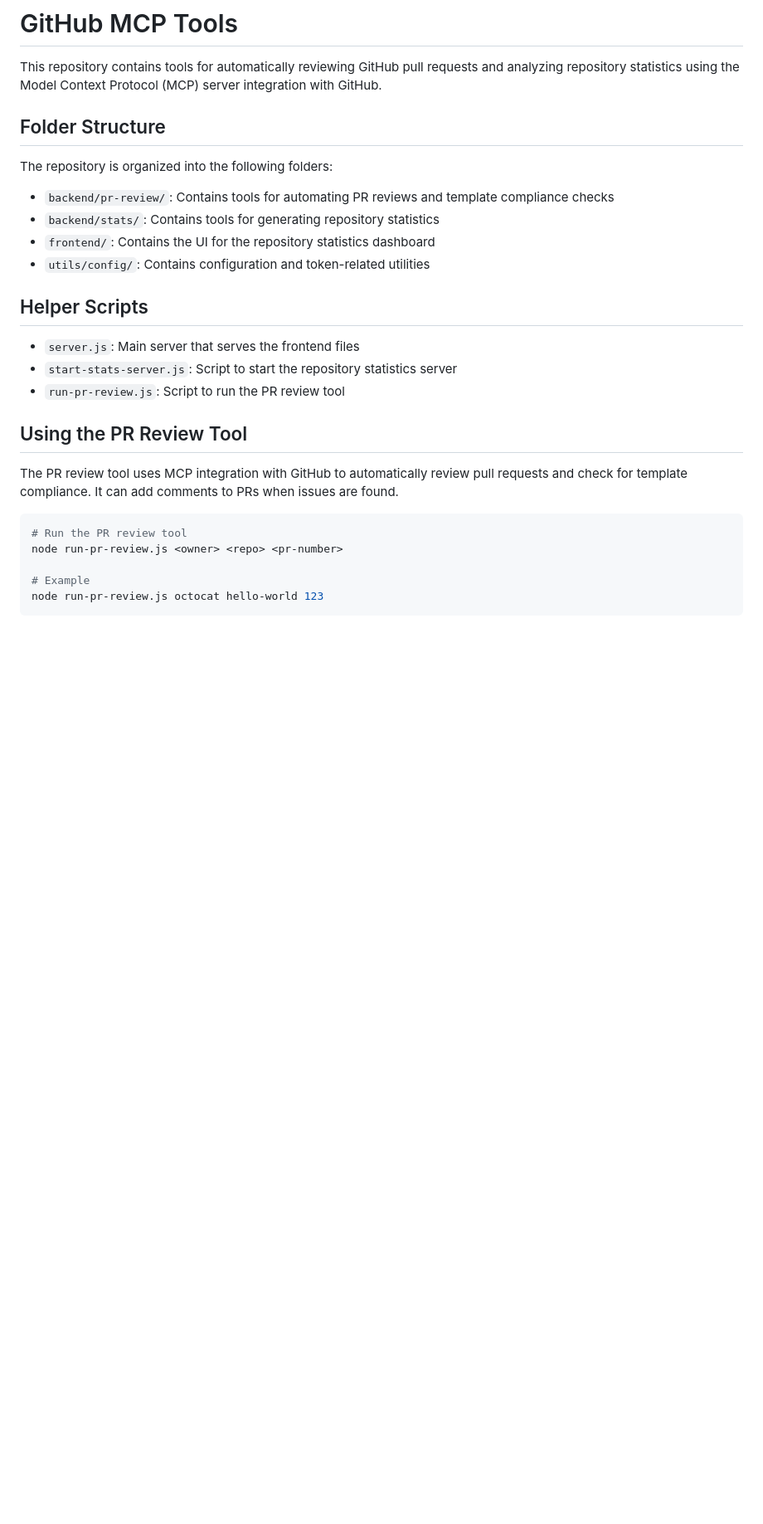
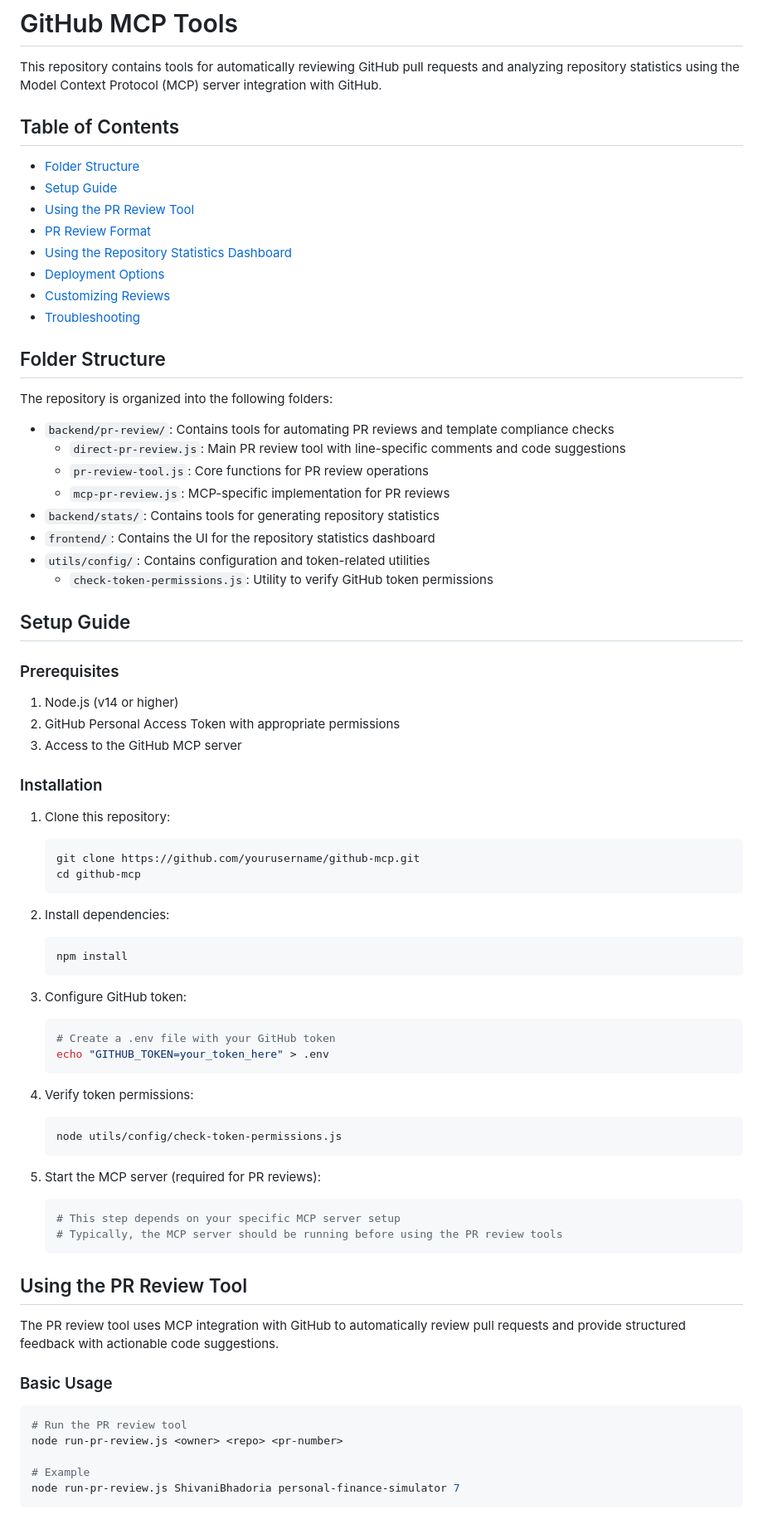
Before and after one commit to ShivaniBhadoria/wind-reviewer-utg, a Markdown page: README.md, the part around the change printed below. Shown: that part at 83% size. Rendered like a GitHub page; blank space fills up the shorter version.

Commit message:
docs: add comprehensive setup guide and troubleshooting sections to README

````diff
--- a/README.md
+++ b/README.md
@@ -1,30 +1,79 @@
 # GitHub MCP Tools
 
 This repository contains tools for automatically reviewing GitHub pull requests and analyzing repository statistics using the Model Context Protocol (MCP) server integration with GitHub.
+
+## Table of Contents
+
+- [Folder Structure](#folder-structure)
+- [Setup Guide](#setup-guide)
+- [Using the PR Review Tool](#using-the-pr-review-tool)
+- [PR Review Format](#pr-review-format)
+- [Using the Repository Statistics Dashboard](#using-the-repository-statistics-dashboard)
+- [Deployment Options](#deployment-options)
+- [Customizing Reviews](#customizing-reviews)
+- [Troubleshooting](#troubleshooting)
 
 ## Folder Structure
 
 The repository is organized into the following folders:
 
 * `backend/pr-review/`: Contains tools for automating PR reviews and template compliance checks
+  * `direct-pr-review.js`: Main PR review tool with line-specific comments and code suggestions
+  * `pr-review-tool.js`: Core functions for PR review operations
+  * `mcp-pr-review.js`: MCP-specific implementation for PR reviews
 * `backend/stats/`: Contains tools for generating repository statistics
 * `frontend/`: Contains the UI for the repository statistics dashboard
 * `utils/config/`: Contains configuration and token-related utilities
+  * `check-token-permissions.js`: Utility to verify GitHub token permissions
 
-## Helper Scripts
+## Setup Guide
 
-* `server.js`: Main server that serves the frontend files
-* `start-stats-server.js`: Script to start the repository statistics server
-* `run-pr-review.js`: Script to run the PR review tool
+### Prerequisites
+
+1. Node.js (v14 or higher)
+2. GitHub Personal Access Token with appropriate permissions
+3. Access to the GitHub MCP server
+
+### Installation
+
+1. Clone this repository:
+   ```bash
+   git clone https://github.com/yourusername/github-mcp.git
+   cd github-mcp
+   ```
+
+2. Install dependencies:
+   ```bash
+   npm install
+   ```
+
+3. Configure GitHub token:
+   ```bash
+   # Create a .env file with your GitHub token
+   echo "GITHUB_TOKEN=your_token_here" > .env
+   ```
+
+4. Verify token permissions:
+   ```bash
+   node utils/config/check-token-permissions.js
+   ```
+
+5. Start the MCP server (required for PR reviews):
+   ```bash
+   # This step depends on your specific MCP server setup
+   # Typically, the MCP server should be running before using the PR review tools
+   ```
 
 ## Using the PR Review Tool
 
-The PR review tool uses MCP integration with GitHub to automatically review pull requests and check for template compliance. It can add comments to PRs when issues are found.
+The PR review tool uses MCP integration with GitHub to automatically review pull requests and provide structured feedback with actionable code suggestions.
+
+### Basic Usage
 
 ```bash
 # Run the PR review tool
 node run-pr-review.js <owner> <repo> <pr-number>
 
 # Example
-node run-pr-review.js octocat hello-world 123
+node run-pr-review.js ShivaniBhadoria personal-finance-simulator 7
 ```
````
Also changed, not shown: other parts of README.md (+80 -13 lines).
